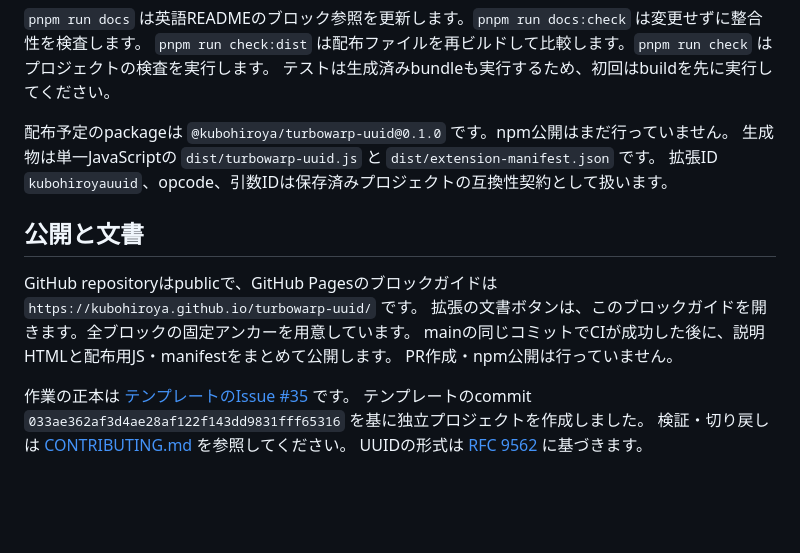
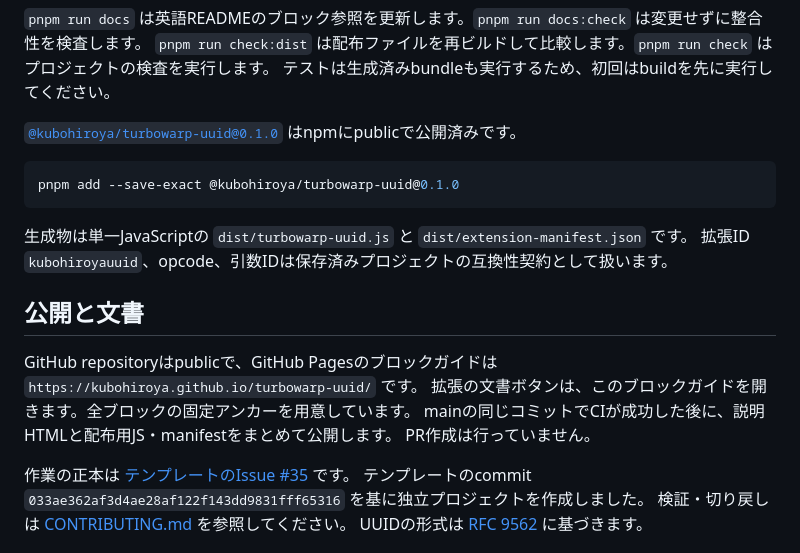
Before and after one commit to kubohiroya/turbowarp-uuid, a Markdown page: README.ja.md, the part around the change. Rendered like a GitHub page; blank space fills up the shorter version.

````diff
--- a/README.ja.md
+++ b/README.ja.md
@@ -54,7 +54,12 @@ pnpm run lint
 `pnpm run check:dist` は配布ファイルを再ビルドして比較します。`pnpm run check` はプロジェクトの検査を実行します。
 テストは生成済みbundleも実行するため、初回はbuildを先に実行してください。
 
-配布予定のpackageは `@kubohiroya/turbowarp-uuid@0.1.0` です。npm公開はまだ行っていません。
+[`@kubohiroya/turbowarp-uuid@0.1.0`](https://www.npmjs.com/package/@kubohiroya/turbowarp-uuid/v/0.1.0) はnpmにpublicで公開済みです。
+
+```bash
+pnpm add --save-exact @kubohiroya/turbowarp-uuid@0.1.0
+```
+
 生成物は単一JavaScriptの `dist/turbowarp-uuid.js` と `dist/extension-manifest.json` です。
 拡張ID `kubohiroyauuid`、opcode、引数IDは保存済みプロジェクトの互換性契約として扱います。
 
@@ -63,7 +68,7 @@ pnpm run lint
 GitHub repositoryはpublicで、GitHub Pagesのブロックガイドは `https://kubohiroya.github.io/turbowarp-uuid/` です。
 拡張の文書ボタンは、このブロックガイドを開きます。全ブロックの固定アンカーを用意しています。
 mainの同じコミットでCIが成功した後に、説明HTMLと配布用JS・manifestをまとめて公開します。
-PR作成・npm公開は行っていません。
+PR作成は行っていません。
 
 作業の正本は [テンプレートのIssue #35](https://github.com/kubohiroya/turbowarp-extension-template/issues/35) です。
 テンプレートのcommit `033ae362af3d4ae28af122f143dd9831fff65316` を基に独立プロジェクトを作成しました。
````
Also changed, not shown: README.md (+7 -2 lines).
